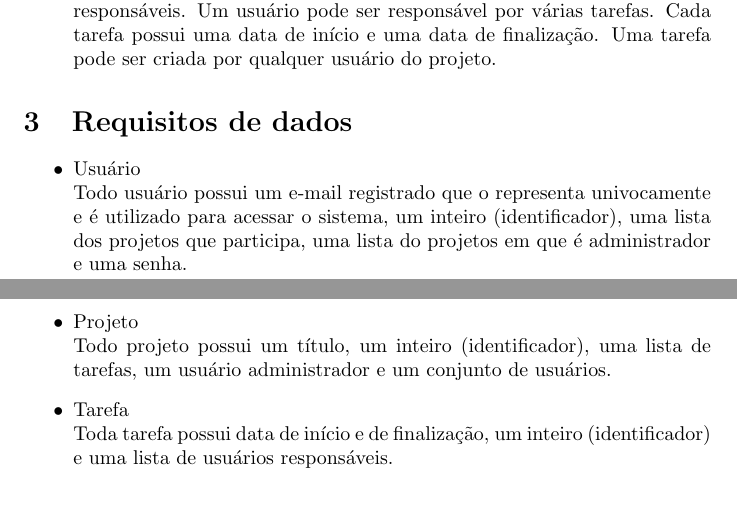
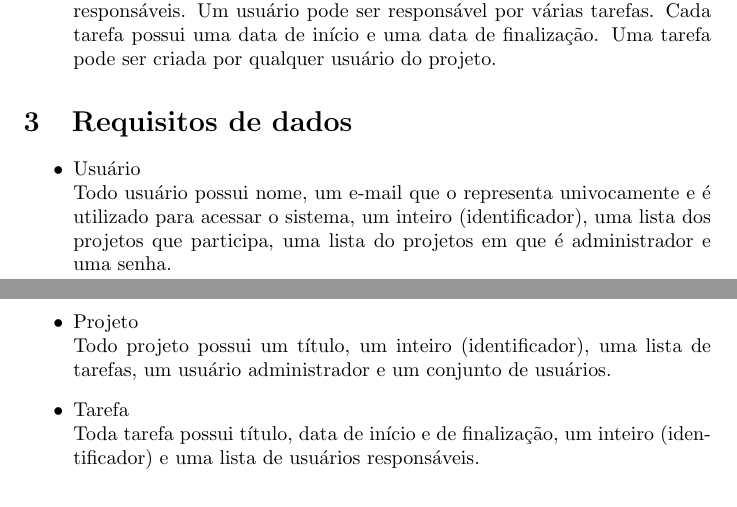
Before and after one commit to victorsenam/mac0350, a LaTeX document (fase1/requisitos.tex): two parts of pages 1 and 2 of 2, joined at a grey line, cut so that both start at the same text. Compiled offline with pdfLaTeX.

Commit message:
Ajustes na análise de requisitos

```diff
--- a/fase1/requisitos.tex
+++ b/fase1/requisitos.tex
@@ -23,11 +23,11 @@ Este sistema tem objetivo de auxiliar o gerenciamento de projetos. Para facilita
 \section{Requisitos de dados}
 \begin{itemize}
     \item Usuário
-    \\ Todo usuário possui um e-mail registrado que o representa univocamente e é utilizado para acessar o sistema, um inteiro (identificador), uma lista dos projetos que participa, uma lista do projetos em que é administrador e uma senha.
+    \\ Todo usuário possui nome, um e-mail que o representa univocamente e é utilizado para acessar o sistema, um inteiro (identificador), uma lista dos projetos que participa, uma lista do projetos em que é administrador e uma senha.
     \item Projeto
     \\Todo projeto possui um título, um inteiro (identificador), uma lista de tarefas, um usuário administrador e um conjunto de usuários.
     \item Tarefa
-    \\Toda tarefa possui data de início e de finalização, um inteiro (identificador) e uma lista de usuários responsáveis.
+    \\Toda tarefa possui título, data de início e de finalização, um inteiro (identificador) e uma lista de usuários responsáveis.
 \end{itemize}
 \section{Requisitos funcionais}
 \begin{itemize}
```
